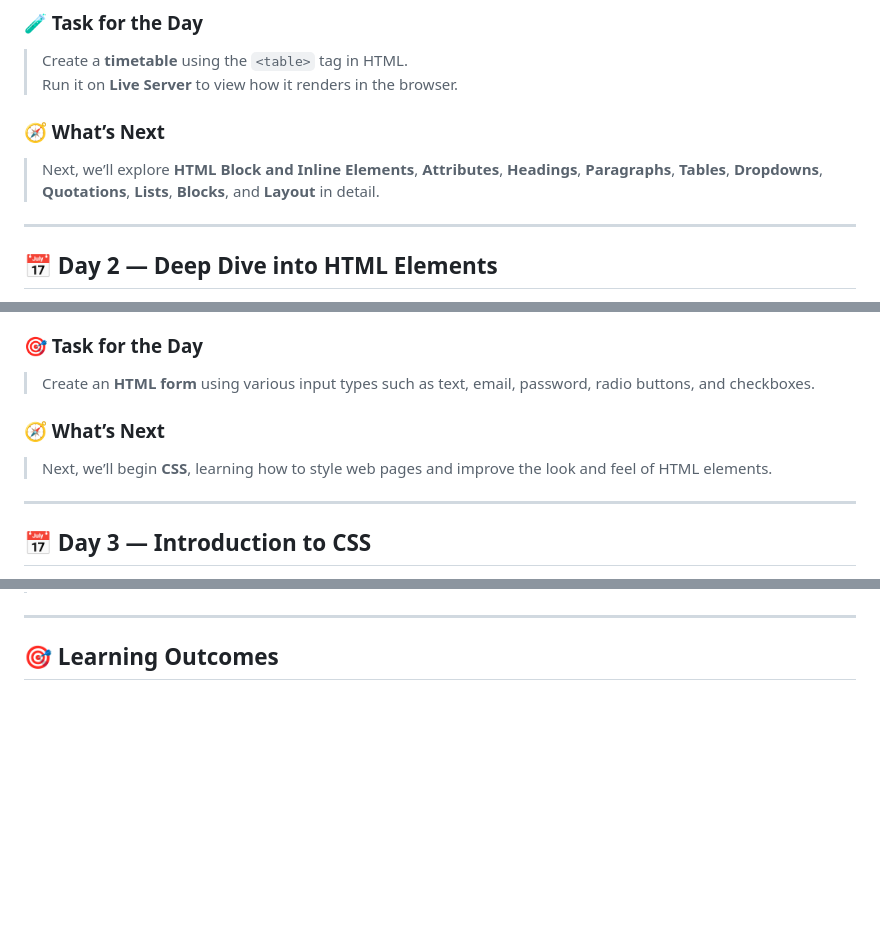
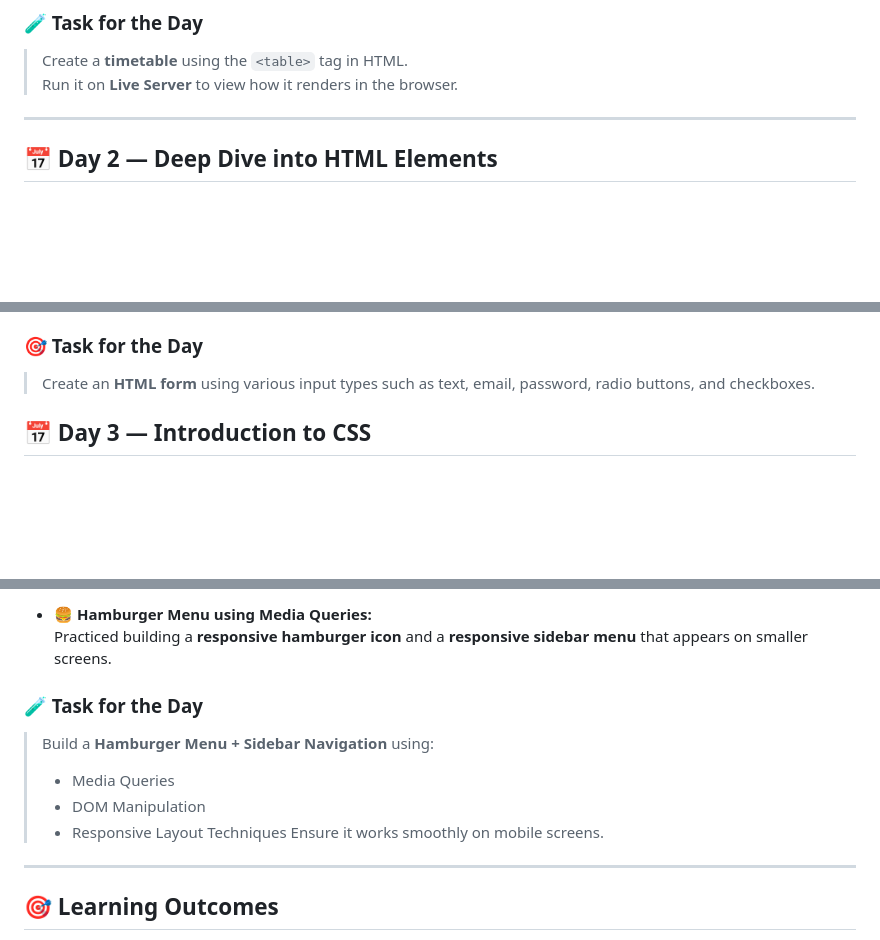
Before and after one commit to adigupta10/BridgeLabz-Frontend_Development_, a Markdown page: README.md, 3 parts joined by grey strips. Drawn GitHub-style; blank space fills up the shorter version.

```diff
--- a/README.md
+++ b/README.md
@@ -48,10 +48,6 @@ This course will take you from **HTML basics** to building fully **responsive la
 > Create a **timetable** using the `<table>` tag in HTML.
 > Run it on **Live Server** to view how it renders in the browser.
 
-### 🧭 What’s Next
-
-> Next, we’ll explore **HTML Block and Inline Elements**, **Attributes**, **Headings**, **Paragraphs**, **Tables**, **Dropdowns**, **Quotations**, **Lists**, **Blocks**, and **Layout** in detail.
-
 ---
 
 ## 📅 **Day 2 — Deep Dive into HTML Elements**
@@ -71,11 +67,6 @@ This course will take you from **HTML basics** to building fully **responsive la
 
 > Create an **HTML form** using various input types such as text, email, password, radio buttons, and checkboxes.
 
-### 🧭 What’s Next
-
-> Next, we’ll begin **CSS**, learning how to style web pages and improve the look and feel of HTML elements.
-
----
 
 ## 📅 **Day 3 — Introduction to CSS**
 
@@ -243,3 +272,14 @@ This course will take you from **HTML basics** to building fully **responsive la
+- 🍔 **Hamburger Menu using Media Queries:**
+  Practiced building a **responsive hamburger icon** and a **responsive sidebar menu** that appears on smaller screens.
+
+### 🧪 Task for the Day
+
+> Build a **Hamburger Menu + Sidebar Navigation** using:
+> - Media Queries
+> - DOM Manipulation
+> - Responsive Layout Techniques
+> Ensure it works smoothly on mobile screens.
+
 ---
 ## 🎯 Learning Outcomes
 
```
Also changed, not shown: other parts of README.md (+67 -29 lines).
